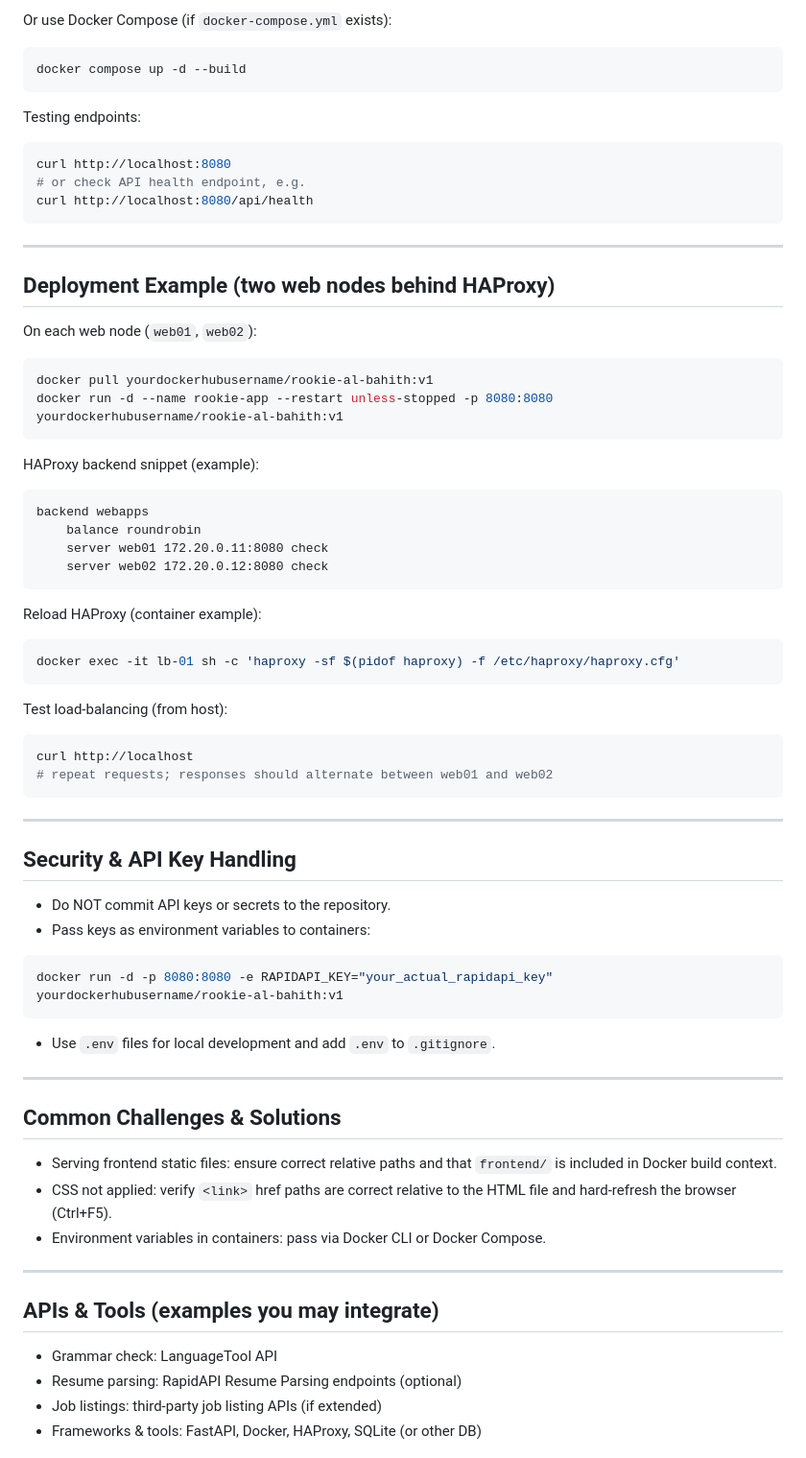
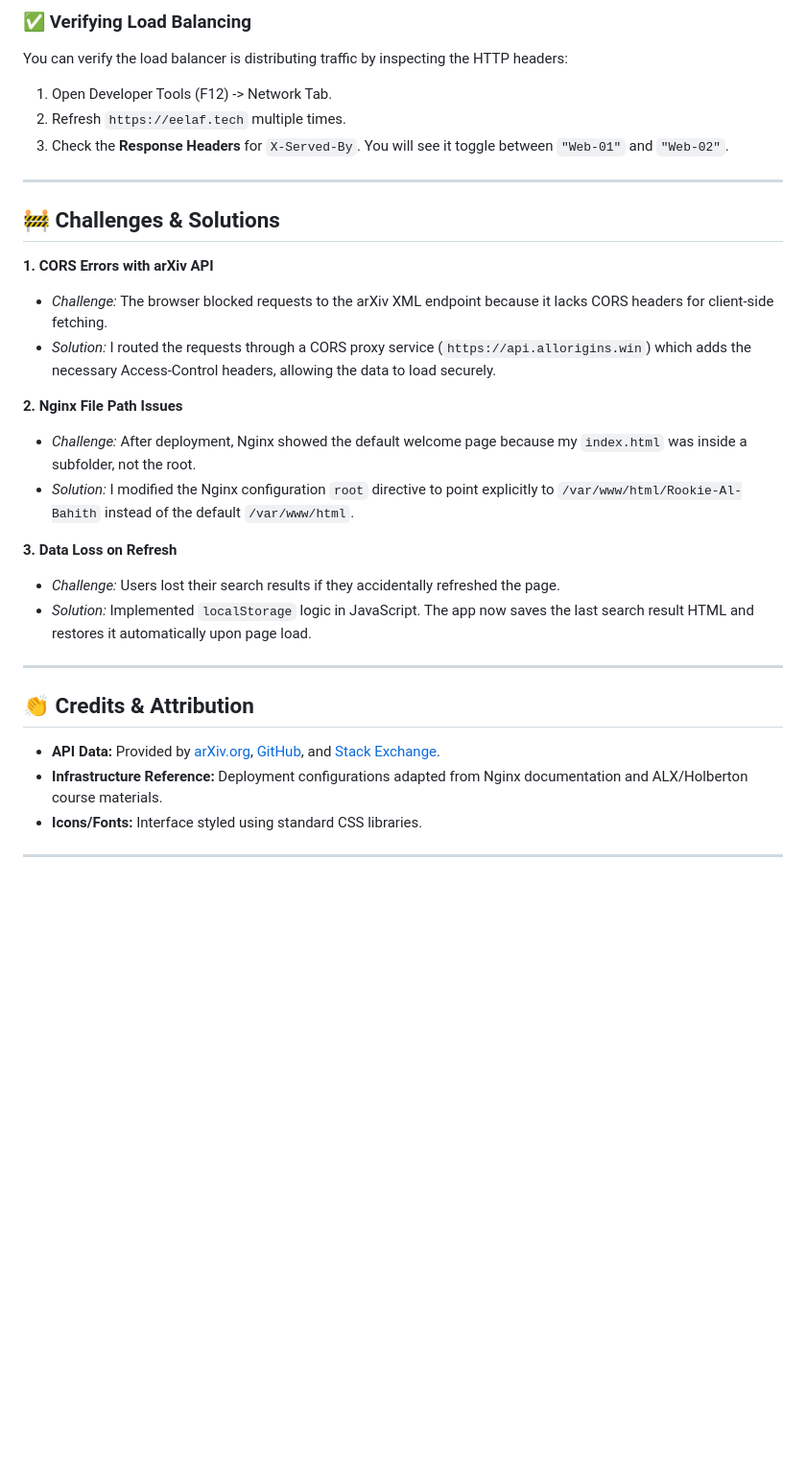
Before and after one commit to Eelaf-Adam/Rookie-Al-Bahith, a Markdown page: README.md, the part around one of its changes. Shown at 96% size. Drawn GitHub-style; blank space fills up the shorter version.

````diff
--- a/README.md
+++ b/README.md
@@ -83,77 +73,33 @@ docker run -d -p 8080:8080 --name rookie-app yourdockerhubusername/rookie-al-bah
 
-Or use Docker Compose (if `docker-compose.yml` exists):
-
-```powershell
-docker compose up -d --build
-```
-
-Testing endpoints:
-
-```powershell
-curl http://localhost:8080
-# or check API health endpoint, e.g.
-curl http://localhost:8080/api/health
-```
+### ✅ Verifying Load Balancing
+You can verify the load balancer is distributing traffic by inspecting the HTTP headers:
+1.  Open Developer Tools (F12) -> Network Tab.
+2.  Refresh `https://eelaf.tech` multiple times.
+3.  Check the **Response Headers** for `X-Served-By`. You will see it toggle between `"Web-01"` and `"Web-02"`.
 
 ---
 
-## Deployment Example (two web nodes behind HAProxy)
+## 🚧 Challenges & Solutions
 
-On each web node (`web01`, `web02`):
+**1. CORS Errors with arXiv API**
+* *Challenge:* The browser blocked requests to the arXiv XML endpoint because it lacks CORS headers for client-side fetching.
+* *Solution:* I routed the requests through a CORS proxy service (`https://api.allorigins.win`) which adds the necessary Access-Control headers, allowing the data to load securely.
 
-```bash
-docker pull yourdockerhubusername/rookie-al-bahith:v1
-docker run -d --name rookie-app --restart unless-stopped -p 8080:8080 yourdockerhubusername/rookie-al-bahith:v1
-```
+**2. Nginx File Path Issues**
+* *Challenge:* After deployment, Nginx showed the default welcome page because my `index.html` was inside a subfolder, not the root.
+* *Solution:* I modified the Nginx configuration `root` directive to point explicitly to `/var/www/html/Rookie-Al-Bahith` instead of the default `/var/www/html`.
 
-HAProxy backend snippet (example):
-
-```
-backend webapps
-	balance roundrobin
-	server web01 172.20.0.11:8080 check
-	server web02 172.20.0.12:8080 check
-```
-
-Reload HAProxy (container example):
-
-```bash
-docker exec -it lb-01 sh -c 'haproxy -sf $(pidof haproxy) -f /etc/haproxy/haproxy.cfg'
-```
-
-Test load-balancing (from host):
-
-```bash
-curl http://localhost
-# repeat requests; responses should alternate between web01 and web02
-```
+**3. Data Loss on Refresh**
+* *Challenge:* Users lost their search results if they accidentally refreshed the page.
+* *Solution:* Implemented `localStorage` logic in JavaScript. The app now saves the last search result HTML and restores it automatically upon page load.
 
 ---
 
-## Security & API Key Handling
+## 👏 Credits & Attribution
 
-- Do NOT commit API keys or secrets to the repository.
-- Pass keys as environment variables to containers:
-
-```powershell
-docker run -d -p 8080:8080 -e RAPIDAPI_KEY="your_actual_rapidapi_key" yourdockerhubusername/rookie-al-bahith:v1
-```
-- Use `.env` files for local development and add `.env` to `.gitignore`.
+* **API Data:** Provided by [arXiv.org](https://arxiv.org), [GitHub](https://github.com), and [Stack Exchange](https://stackexchange.com).
+* **Infrastructure Reference:** Deployment configurations adapted from Nginx documentation and ALX/Holberton course materials.
+* **Icons/Fonts:** Interface styled using standard CSS libraries.
 
 ---
 
-## Common Challenges & Solutions
-
-- Serving frontend static files: ensure correct relative paths and that `frontend/` is included in Docker build context.
-- CSS not applied: verify `<link>` href paths are correct relative to the HTML file and hard-refresh the browser (Ctrl+F5).
-- Environment variables in containers: pass via Docker CLI or Docker Compose.
-
----
-
-## APIs & Tools (examples you may integrate)
-
-- Grammar check: LanguageTool API
-- Resume parsing: RapidAPI Resume Parsing endpoints (optional)
-- Job listings: third-party job listing APIs (if extended)
-- Frameworks & tools: FastAPI, Docker, HAProxy, SQLite (or other DB)
-
````
Also changed, not shown: other parts of README.md (+54 -133 lines).
